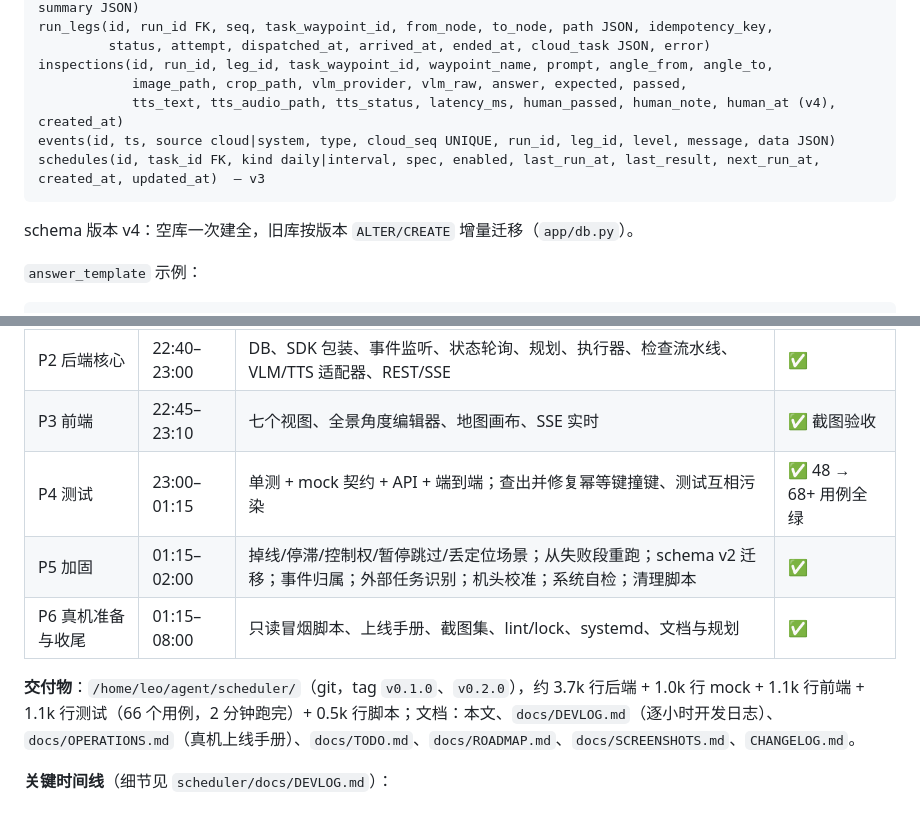
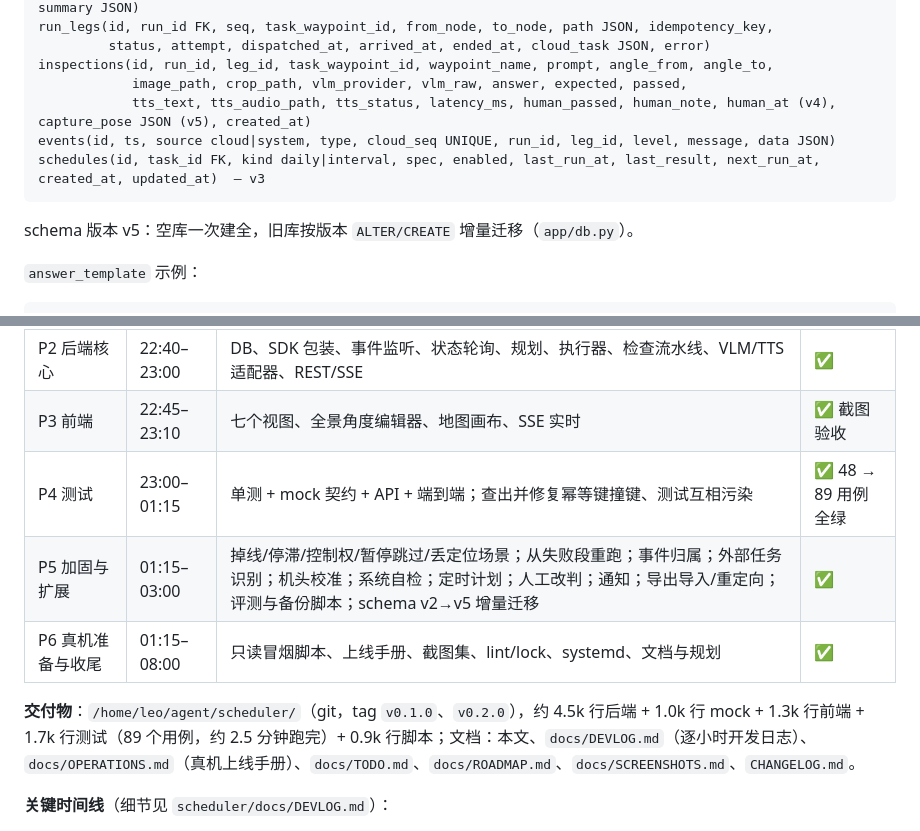
Before and after one commit to Nirvana051/patrol-scheduler, a Markdown page: docs/task.md, 2 parts joined by grey strips. GitHub-like rendering.

Commit message:
docs: task.md 交付物与进度数字更新（89 用例、schema v5）

````diff
--- a/docs/task.md
+++ b/docs/task.md
@@ -115,11 +115,11 @@ run_legs(id, run_id FK, seq, task_waypoint_id, from_node, to_node, path JSON, id
          status, attempt, dispatched_at, arrived_at, ended_at, cloud_task JSON, error)
 inspections(id, run_id, leg_id, task_waypoint_id, waypoint_name, prompt, angle_from, angle_to,
             image_path, crop_path, vlm_provider, vlm_raw, answer, expected, passed,
-            tts_text, tts_audio_path, tts_status, latency_ms, human_passed, human_note, human_at (v4), created_at)
+            tts_text, tts_audio_path, tts_status, latency_ms, human_passed, human_note, human_at (v4), capture_pose JSON (v5), created_at)
 events(id, ts, source cloud|system, type, cloud_seq UNIQUE, run_id, leg_id, level, message, data JSON)
 schedules(id, task_id FK, kind daily|interval, spec, enabled, last_run_at, last_result, next_run_at, created_at, updated_at)  — v3
 ```
-schema 版本 v4：空库一次建全，旧库按版本 `ALTER/CREATE` 增量迁移（`app/db.py`）。
+schema 版本 v5：空库一次建全，旧库按版本 `ALTER/CREATE` 增量迁移（`app/db.py`）。
 
 `answer_template` 示例：
 ```json
@@ -238,11 +238,11 @@ POST /api/demo/scene {door_open}            mock 演示：合成全景里的柜
 | P1 mock 网关 | 22:30–23:00 | 契约仿真 + 运动学 + 事件流 + 故障注入；curl 逐项验证 | ✅ |
 | P2 后端核心 | 22:40–23:00 | DB、SDK 包装、事件监听、状态轮询、规划、执行器、检查流水线、VLM/TTS 适配器、REST/SSE | ✅ |
 | P3 前端 | 22:45–23:10 | 七个视图、全景角度编辑器、地图画布、SSE 实时 | ✅ 截图验收 |
-| P4 测试 | 23:00–01:15 | 单测 + mock 契约 + API + 端到端；查出并修复幂等键撞键、测试互相污染 | ✅ 48 → 68+ 用例全绿 |
-| P5 加固 | 01:15–02:00 | 掉线/停滞/控制权/暂停跳过/丢定位场景；从失败段重跑；schema v2 迁移；事件归属；外部任务识别；机头校准；系统自检；清理脚本 | ✅ |
+| P4 测试 | 23:00–01:15 | 单测 + mock 契约 + API + 端到端；查出并修复幂等键撞键、测试互相污染 | ✅ 48 → 89 用例全绿 |
+| P5 加固与扩展 | 01:15–03:00 | 掉线/停滞/控制权/暂停跳过/丢定位场景；从失败段重跑；事件归属；外部任务识别；机头校准；系统自检；定时计划；人工改判；通知；导出导入/重定向；评测与备份脚本；schema v2→v5 增量迁移 | ✅ |
 | P6 真机准备与收尾 | 01:15–08:00 | 只读冒烟脚本、上线手册、截图集、lint/lock、systemd、文档与规划 | ✅ |
 
-**交付物**：`/home/leo/agent/scheduler/`（git，tag `v0.1.0`、`v0.2.0`），约 3.7k 行后端 + 1.0k 行 mock + 1.1k 行前端 + 1.1k 行测试（66 个用例，2 分钟跑完）+ 0.5k 行脚本；文档：本文、`docs/DEVLOG.md`（逐小时开发日志）、`docs/OPERATIONS.md`（真机上线手册）、`docs/TODO.md`、`docs/ROADMAP.md`、`docs/SCREENSHOTS.md`、`CHANGELOG.md`。
+**交付物**：`/home/leo/agent/scheduler/`（git，tag `v0.1.0`、`v0.2.0`），约 4.5k 行后端 + 1.0k 行 mock + 1.3k 行前端 + 1.7k 行测试（89 个用例，约 2.5 分钟跑完）+ 0.9k 行脚本；文档：本文、`docs/DEVLOG.md`（逐小时开发日志）、`docs/OPERATIONS.md`（真机上线手册）、`docs/TODO.md`、`docs/ROADMAP.md`、`docs/SCREENSHOTS.md`、`CHANGELOG.md`。
 
 **关键时间线**（细节见 `scheduler/docs/DEVLOG.md`）：
 - 22:05 宪法读完，确认无真机密钥；`GET /v1`、`/v1/status-codes` 免鉴权抓取存为 mock 夹具。
````
